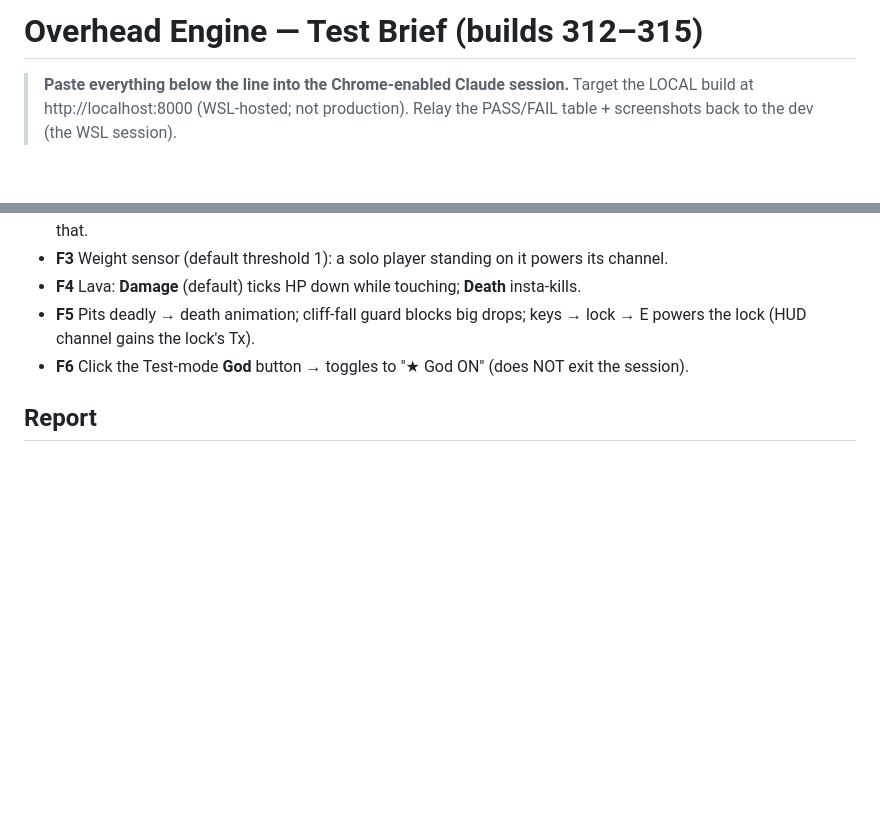
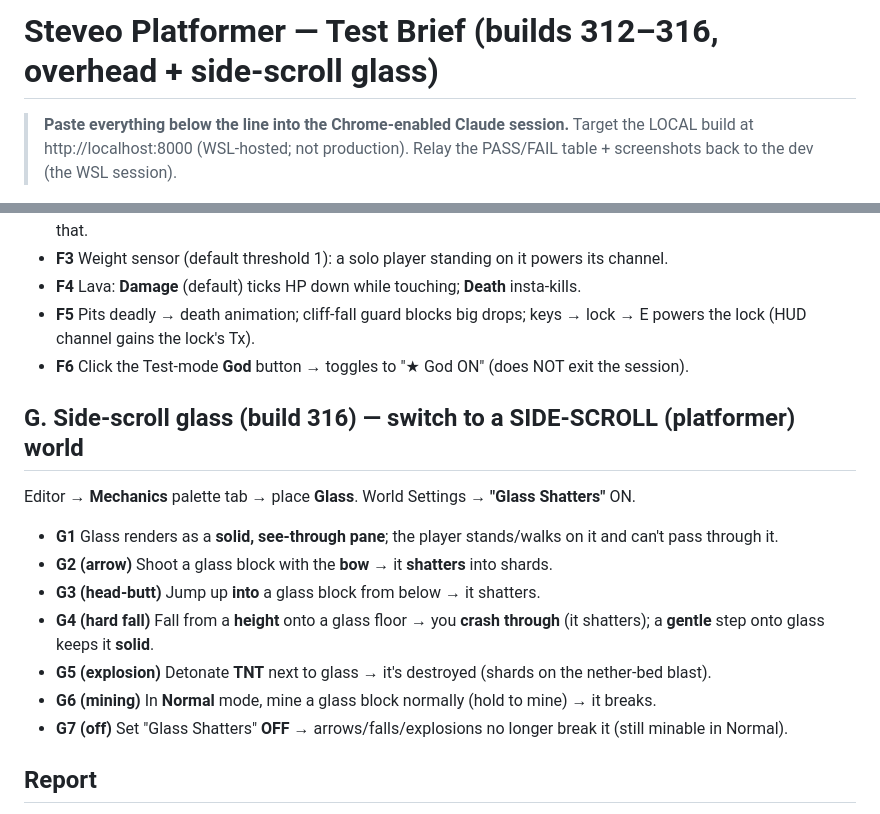
Before and after one commit to krtaylor-ui/steveo-platformer, a Markdown page: OVERHEAD_TEST_BRIEF.md, 2 parts joined by grey strips. Rendered like a GitHub page; blank space fills up the shorter version.

Commit message:
Test brief: add side-scroll glass section (build 316)
Co-Authored-By: Claude Opus 4.8 (1M context) <noreply@anthropic.com>

```diff
--- a/OVERHEAD_TEST_BRIEF.md
+++ b/OVERHEAD_TEST_BRIEF.md
@@ -1,4 +1,4 @@
-# Overhead Engine — Test Brief (builds 312–315)
+# Steveo Platformer — Test Brief (builds 312–316, overhead + side-scroll glass)
 
 > **Paste everything below the line into the Chrome-enabled Claude session.**
 > Target the LOCAL build at http://localhost:8000 (WSL-hosted; not production).
@@ -77,6 +77,20 @@ World Settings → **"Redstone wiring in play"**:
   powers the lock (HUD channel gains the lock's Tx).
 - **F6** Click the Test-mode **God** button → toggles to "★ God ON" (does NOT exit the session).
 
+## G. Side-scroll glass (build 316) — switch to a SIDE-SCROLL (platformer) world
+Editor → **Mechanics** palette tab → place **Glass**. World Settings → **"Glass Shatters"** ON.
+- **G1** Glass renders as a **solid, see-through pane**; the player stands/walks on it and
+  can't pass through it.
+- **G2 (arrow)** Shoot a glass block with the **bow** → it **shatters** into shards.
+- **G3 (head-butt)** Jump up **into** a glass block from below → it shatters.
+- **G4 (hard fall)** Fall from a **height** onto a glass floor → you **crash through** (it
+  shatters); a **gentle** step onto glass keeps it **solid**.
+- **G5 (explosion)** Detonate **TNT** next to glass → it's destroyed (shards on the nether-bed
+  blast).
+- **G6 (mining)** In **Normal** mode, mine a glass block normally (hold to mine) → it breaks.
+- **G7 (off)** Set "Glass Shatters" **OFF** → arrows/falls/explosions no longer break it (still
+  minable in Normal).
+
 ## Report
 A table: `Item | PASS/FAIL/BLOCKED | note`. Attach screenshots inline. Open DevTools console
 and list any red errors (should be zero).
```
